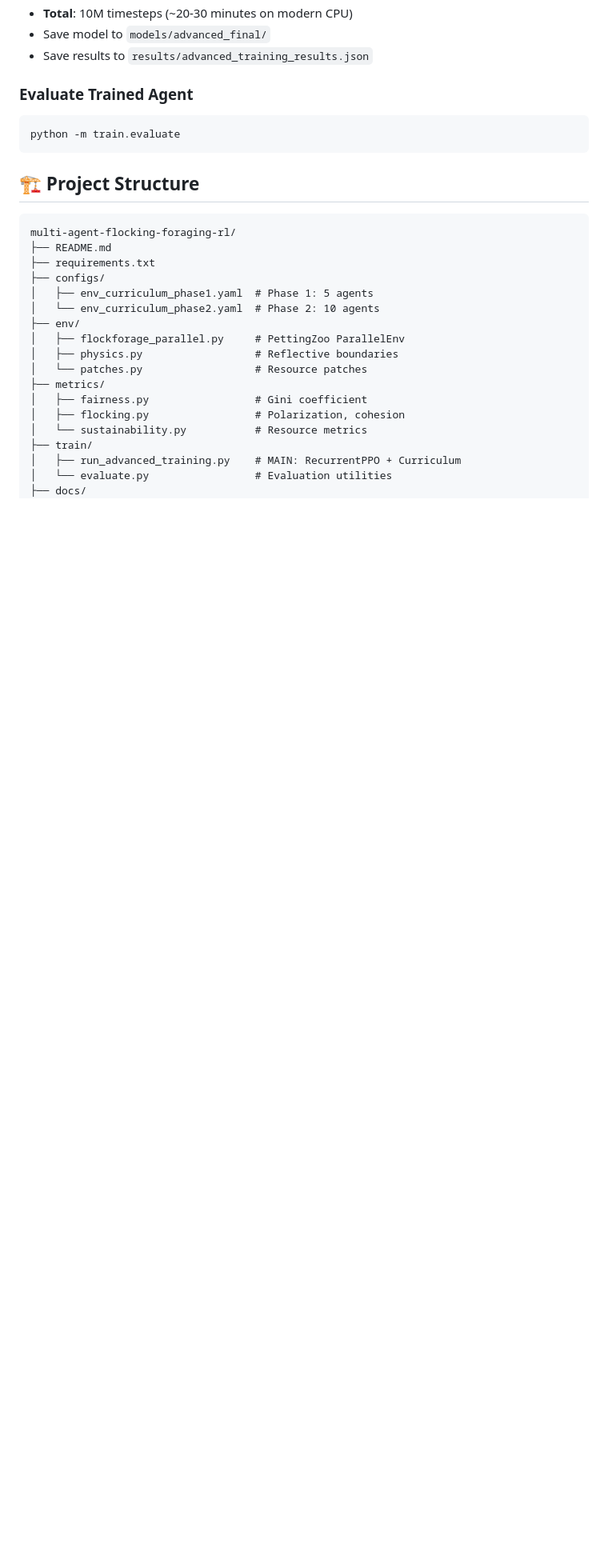
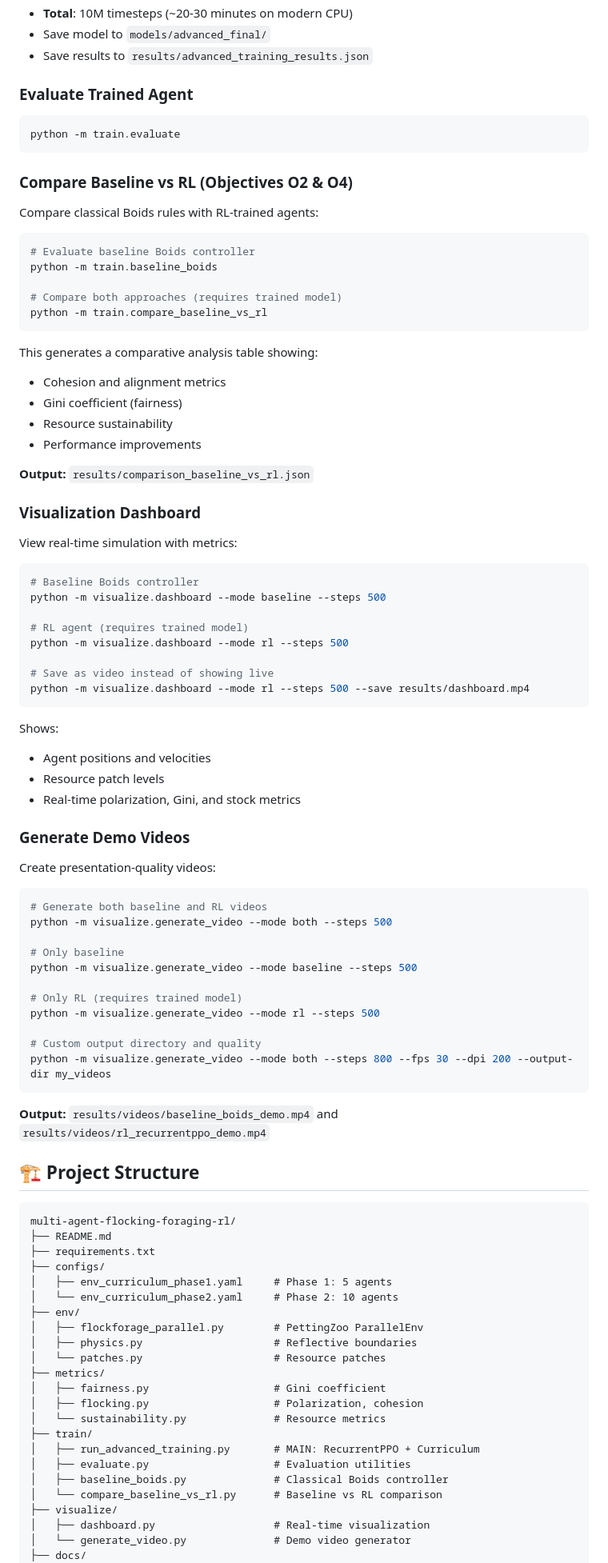
Before and after one commit to enriquegomeztagle/multi-agent-flocking-foraging-rl, a Markdown page: README.md, the part around one of its changes. Shown at 80% size. Rendered like a GitHub page; blank space fills up the shorter version.

Commit message:
Enhance README.md with new features including baseline comparison with classical Boids, a visualization dashboard for real-time metrics, and demo video generation capabilities. Update installation and usage instructions accordingly.

````diff
--- a/README.md
+++ b/README.md
@@ -51,6 +54,66 @@ This will:
 python -m train.evaluate
 ```
 
+### Compare Baseline vs RL (Objectives O2 & O4)
+
+Compare classical Boids rules with RL-trained agents:
+
+```bash
+# Evaluate baseline Boids controller
+python -m train.baseline_boids
+
+# Compare both approaches (requires trained model)
+python -m train.compare_baseline_vs_rl
+```
+
+This generates a comparative analysis table showing:
+- Cohesion and alignment metrics
+- Gini coefficient (fairness)
+- Resource sustainability
+- Performance improvements
+
+**Output:** `results/comparison_baseline_vs_rl.json`
+
+### Visualization Dashboard
+
+View real-time simulation with metrics:
+
+```bash
+# Baseline Boids controller
+python -m visualize.dashboard --mode baseline --steps 500
+
+# RL agent (requires trained model)
+python -m visualize.dashboard --mode rl --steps 500
+
+# Save as video instead of showing live
+python -m visualize.dashboard --mode rl --steps 500 --save results/dashboard.mp4
+```
+
+Shows:
+- Agent positions and velocities
+- Resource patch levels
+- Real-time polarization, Gini, and stock metrics
+
+### Generate Demo Videos
+
+Create presentation-quality videos:
+
+```bash
+# Generate both baseline and RL videos
+python -m visualize.generate_video --mode both --steps 500
+
+# Only baseline
+python -m visualize.generate_video --mode baseline --steps 500
+
+# Only RL (requires trained model)
+python -m visualize.generate_video --mode rl --steps 500
+
+# Custom output directory and quality
+python -m visualize.generate_video --mode both --steps 800 --fps 30 --dpi 200 --output-dir my_videos
+```
+
+**Output:** `results/videos/baseline_boids_demo.mp4` and `results/videos/rl_recurrentppo_demo.mp4`
+
 ## 🏗️ Project Structure
 
 ```
@@ -58,18 +121,23 @@ multi-agent-flocking-foraging-rl/
 ├── README.md
 ├── requirements.txt
 ├── configs/
-│   ├── env_curriculum_phase1.yaml  # Phase 1: 5 agents
-│   └── env_curriculum_phase2.yaml  # Phase 2: 10 agents
+│   ├── env_curriculum_phase1.yaml     # Phase 1: 5 agents
+│   └── env_curriculum_phase2.yaml     # Phase 2: 10 agents
 ├── env/
-│   ├── flockforage_parallel.py     # PettingZoo ParallelEnv
-│   ├── physics.py                  # Reflective boundaries
-│   └── patches.py                  # Resource patches
+│   ├── flockforage_parallel.py        # PettingZoo ParallelEnv
+│   ├── physics.py                     # Reflective boundaries
+│   └── patches.py                     # Resource patches
 ├── metrics/
-│   ├── fairness.py                 # Gini coefficient
-│   ├── flocking.py                 # Polarization, cohesion
-│   └── sustainability.py           # Resource metrics
+│   ├── fairness.py                    # Gini coefficient
+│   ├── flocking.py                    # Polarization, cohesion
+│   └── sustainability.py              # Resource metrics
 ├── train/
-│   ├── run_advanced_training.py    # MAIN: RecurrentPPO + Curriculum
-│   └── evaluate.py                 # Evaluation utilities
+│   ├── run_advanced_training.py       # MAIN: RecurrentPPO + Curriculum
+│   ├── evaluate.py                    # Evaluation utilities
+│   ├── baseline_boids.py              # Classical Boids controller
+│   └── compare_baseline_vs_rl.py      # Baseline vs RL comparison
+├── visualize/
+│   ├── dashboard.py                   # Real-time visualization
+│   └── generate_video.py              # Demo video generator
 ├── docs/
 │   └── PropuestaProyectoFinal-v2-UlisesBaez.typ
````
Also changed, not shown: other parts of README.md (+17 -6 lines).
